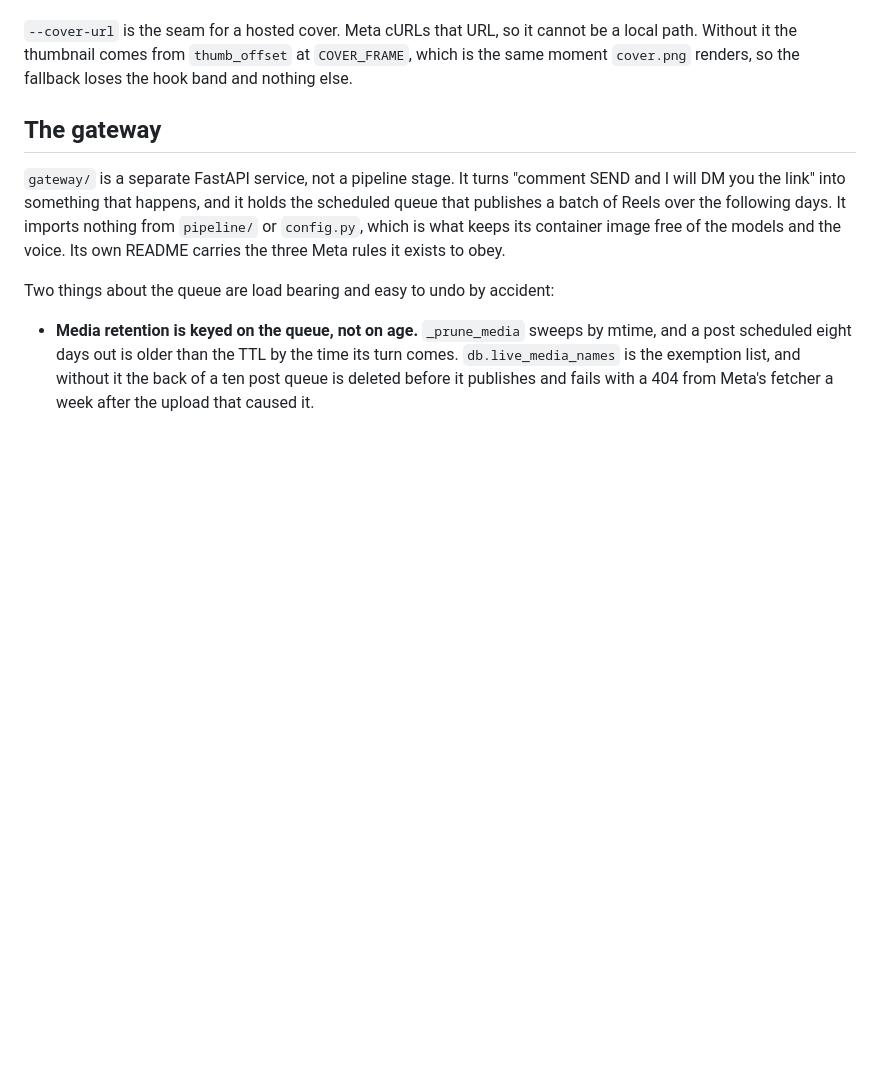
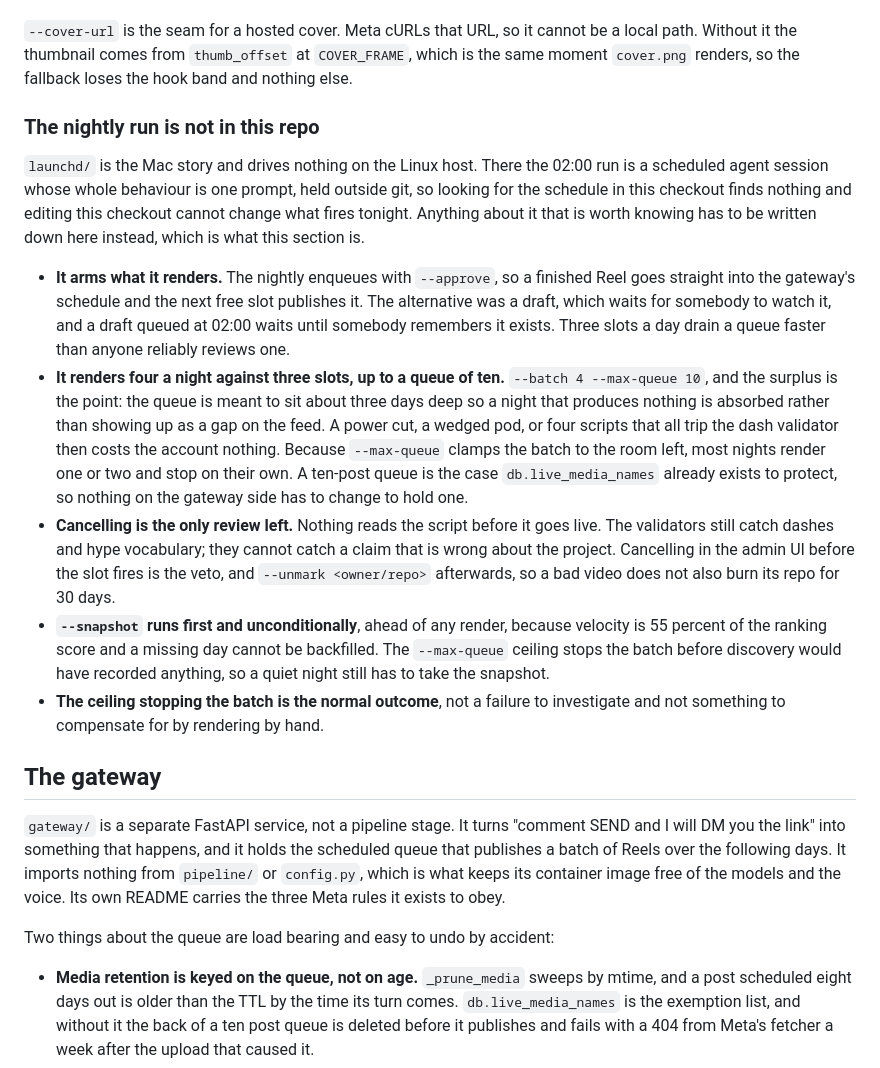
Before and after one commit to mortennordbye/reelsmith, a Markdown page: CLAUDE.md, the part around the change. GitHub-like rendering; blank space fills up the shorter version.

Commit message:
Write down what the nightly run actually does (#10)
* Write down what the nightly run actually does

The 02:00 job lives outside this repo, so nothing in a fresh checkout says
it exists, and launchd/ reads like it is the whole story when it only covers
the Mac. It now enqueues with --approve: the queue drains at three slots a
day and drafts were sitting there waiting for someone to remember them.

That trades away the pre-publish read, so the section says plainly that
cancelling before the slot fires is the veto now, and that --unmark is what
stops a rejected video from also burning its repo for a month.

* Say why the nightly renders more than a day's worth

Four a night against three slots looks like a mistake unless the surplus is
written down. The queue is meant to sit around three days deep so a power cut
or a night of scripts that all trip the validator is absorbed instead of
showing up as a gap. --max-queue clamps the batch to the room left, so the
usual night is one or two videos.

```diff
--- a/CLAUDE.md
+++ b/CLAUDE.md
@@ -168,6 +168,42 @@ Four things here are load bearing:
 be a local path. Without it the thumbnail comes from `thumb_offset` at
 `COVER_FRAME`, which is the same moment `cover.png` renders, so the fallback
 loses the hook band and nothing else.
+
+### The nightly run is not in this repo
+
+`launchd/` is the Mac story and drives nothing on the Linux host. There the
+02:00 run is a scheduled agent session whose whole behaviour is one prompt,
+held outside git, so looking for the schedule in this checkout finds nothing
+and editing this checkout cannot change what fires tonight. Anything about it
+that is worth knowing has to be written down here instead, which is what this
+section is.
+
+- **It arms what it renders.** The nightly enqueues with `--approve`, so a
+  finished Reel goes straight into the gateway's schedule and the next free
+  slot publishes it. The alternative was a draft, which waits for somebody to
+  watch it, and a draft queued at 02:00 waits until somebody remembers it
+  exists. Three slots a day drain a queue faster than anyone reliably reviews
+  one.
+- **It renders four a night against three slots, up to a queue of ten.**
+  `--batch 4 --max-queue 10`, and the surplus is the point: the queue is meant
+  to sit about three days deep so a night that produces nothing is absorbed
+  rather than showing up as a gap on the feed. A power cut, a wedged pod, or
+  four scripts that all trip the dash validator then costs the account nothing.
+  Because `--max-queue` clamps the batch to the room left, most nights render
+  one or two and stop on their own. A ten-post queue is the case
+  `db.live_media_names` already exists to protect, so nothing on the gateway
+  side has to change to hold one.
+- **Cancelling is the only review left.** Nothing reads the script before it
+  goes live. The validators still catch dashes and hype vocabulary; they cannot
+  catch a claim that is wrong about the project. Cancelling in the admin UI
+  before the slot fires is the veto, and `--unmark <owner/repo>` afterwards, so
+  a bad video does not also burn its repo for 30 days.
+- **`--snapshot` runs first and unconditionally**, ahead of any render, because
+  velocity is 55 percent of the ranking score and a missing day cannot be
+  backfilled. The `--max-queue` ceiling stops the batch before discovery would
+  have recorded anything, so a quiet night still has to take the snapshot.
+- **The ceiling stopping the batch is the normal outcome**, not a failure to
+  investigate and not something to compensate for by rendering by hand.
 
 ## The gateway
 
```
